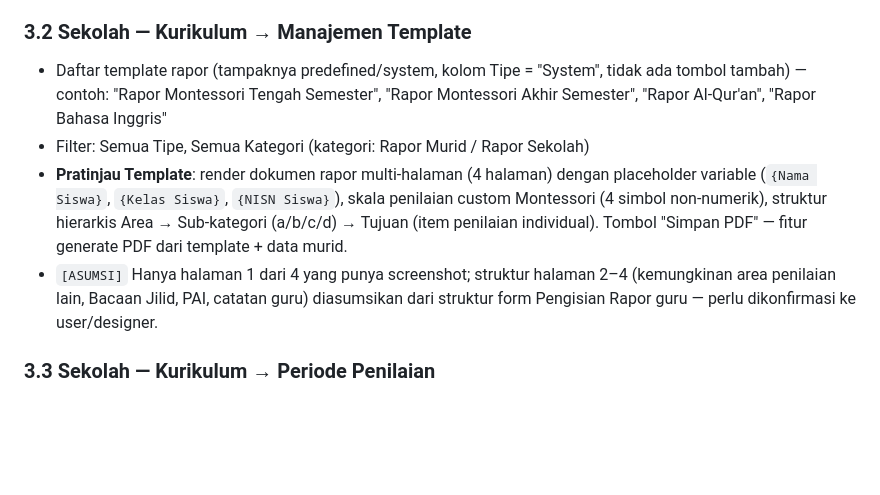
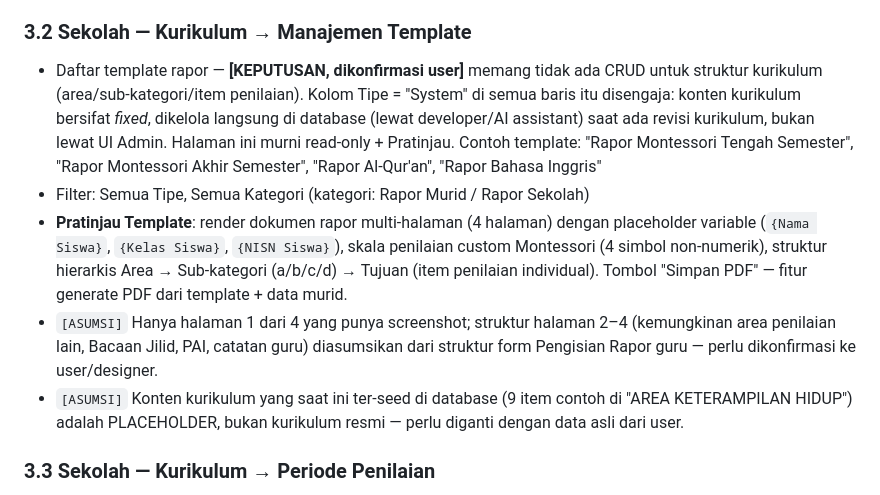
Before and after one commit to zivanamontdev/zivana-erp, a Markdown page: cookbook/prd.md, the part around the change. GitHub-like rendering; blank space fills up the shorter version.

```diff
--- a/cookbook/prd.md
+++ b/cookbook/prd.md
@@ -62,10 +62,11 @@ Sistem
 - Fitur "Perbarui Tahun Ajaran" via modal terpisah — set tahun ajaran aktif berjalan (tahun awal/akhir)
 
 ### 3.2 Sekolah — Kurikulum → Manajemen Template
-- Daftar template rapor (tampaknya predefined/system, kolom Tipe = "System", tidak ada tombol tambah) — contoh: "Rapor Montessori Tengah Semester", "Rapor Montessori Akhir Semester", "Rapor Al-Qur'an", "Rapor Bahasa Inggris"
+- Daftar template rapor — **[KEPUTUSAN, dikonfirmasi user]** memang tidak ada CRUD untuk struktur kurikulum (area/sub-kategori/item penilaian). Kolom Tipe = "System" di semua baris itu disengaja: konten kurikulum bersifat *fixed*, dikelola langsung di database (lewat developer/AI assistant) saat ada revisi kurikulum, bukan lewat UI Admin. Halaman ini murni read-only + Pratinjau. Contoh template: "Rapor Montessori Tengah Semester", "Rapor Montessori Akhir Semester", "Rapor Al-Qur'an", "Rapor Bahasa Inggris"
 - Filter: Semua Tipe, Semua Kategori (kategori: Rapor Murid / Rapor Sekolah)
 - **Pratinjau Template**: render dokumen rapor multi-halaman (4 halaman) dengan placeholder variable (`{Nama Siswa}`, `{Kelas Siswa}`, `{NISN Siswa}`), skala penilaian custom Montessori (4 simbol non-numerik), struktur hierarkis Area → Sub-kategori (a/b/c/d) → Tujuan (item penilaian individual). Tombol "Simpan PDF" — fitur generate PDF dari template + data murid.
 - `[ASUMSI]` Hanya halaman 1 dari 4 yang punya screenshot; struktur halaman 2–4 (kemungkinan area penilaian lain, Bacaan Jilid, PAI, catatan guru) diasumsikan dari struktur form Pengisian Rapor guru — perlu dikonfirmasi ke user/designer.
+- `[ASUMSI]` Konten kurikulum yang saat ini ter-seed di database (9 item contoh di "AREA KETERAMPILAN HIDUP") adalah PLACEHOLDER, bukan kurikulum resmi — perlu diganti dengan data asli dari user.
 
 ### 3.3 Sekolah — Kurikulum → Periode Penilaian
 - CRUD periode penilaian: nama, tipe, kategori, tanggal awal/akhir
```
Also changed, not shown: cookbook/todo.md (+4 -2 lines).
